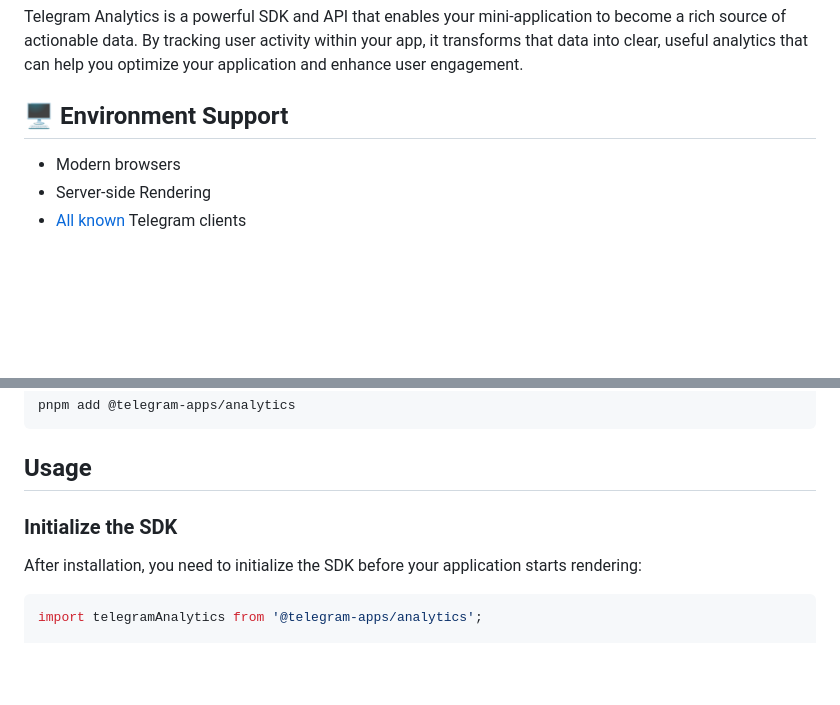
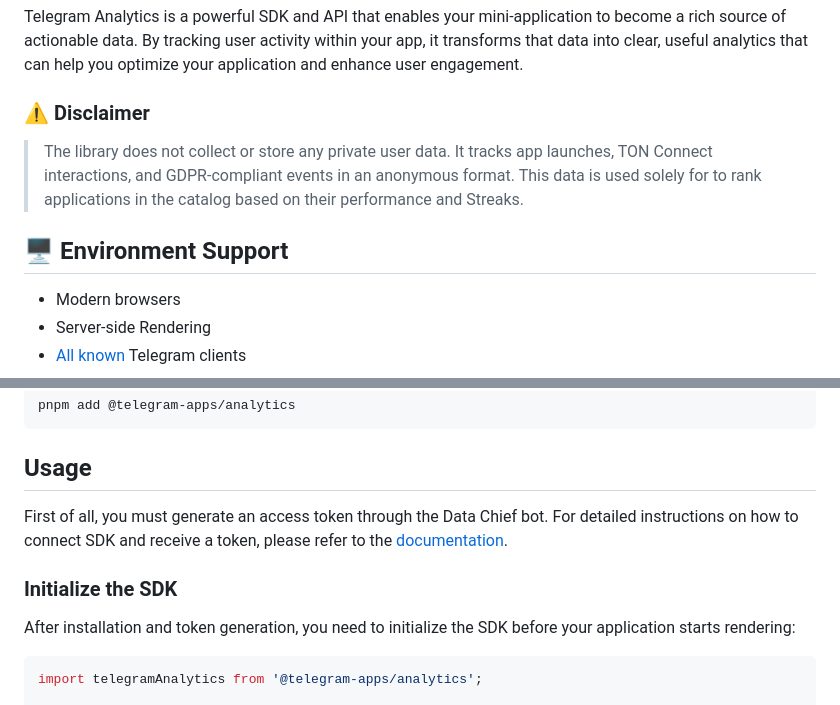
Before and after one commit to Telegram-Mini-Apps/analytics, a Markdown page: README.md, 2 parts joined by grey strips. GitHub-like rendering; blank space fills up the shorter version.

Commit message:
chore: Update readme

````diff
--- a/README.md
+++ b/README.md
@@ -4,7 +4,11 @@
 
 Telegram Analytics is a powerful SDK and API that enables your mini-application to become a rich source of actionable data. By tracking user activity within your app, it transforms that data into clear, useful analytics that can help you optimize your application and enhance user engagement.
 
-## 🖥 Environment Support
+### ⚠️ **Disclaimer**
+
+> The library does not collect or store any private user data. It tracks app launches, TON Connect interactions, and GDPR-compliant events in an anonymous format. This data is used solely for to rank applications in the catalog based on their performance and Streaks.
+
+## 🖥️ Environment Support
 
 - Modern browsers
 - Server-side Rendering
@@ -47,9 +51,11 @@ pnpm add @telegram-apps/analytics
 
 ## Usage
 
+First of all, you must generate an access token through the Data Chief bot. For detailed instructions on how to connect SDK and receive a token, please refer to the [documentation](https://docs.tganalytics.xyz/).
+
 ### Initialize the SDK
 
-After installation, you need to initialize the SDK before your application starts rendering:
+After installation and token generation, you need to initialize the SDK before your application starts rendering:
 
 ```javascript
 import telegramAnalytics from '@telegram-apps/analytics';
````
